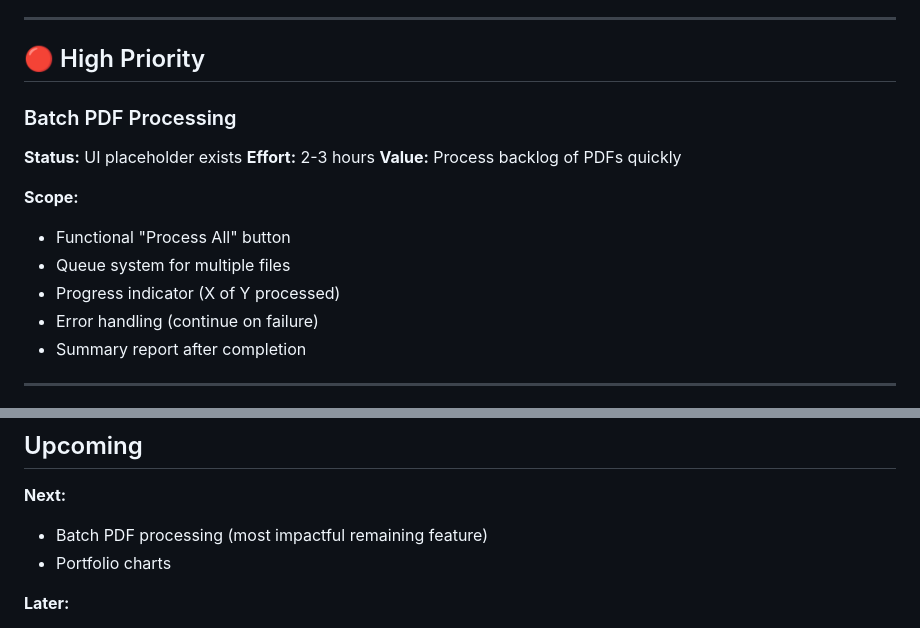
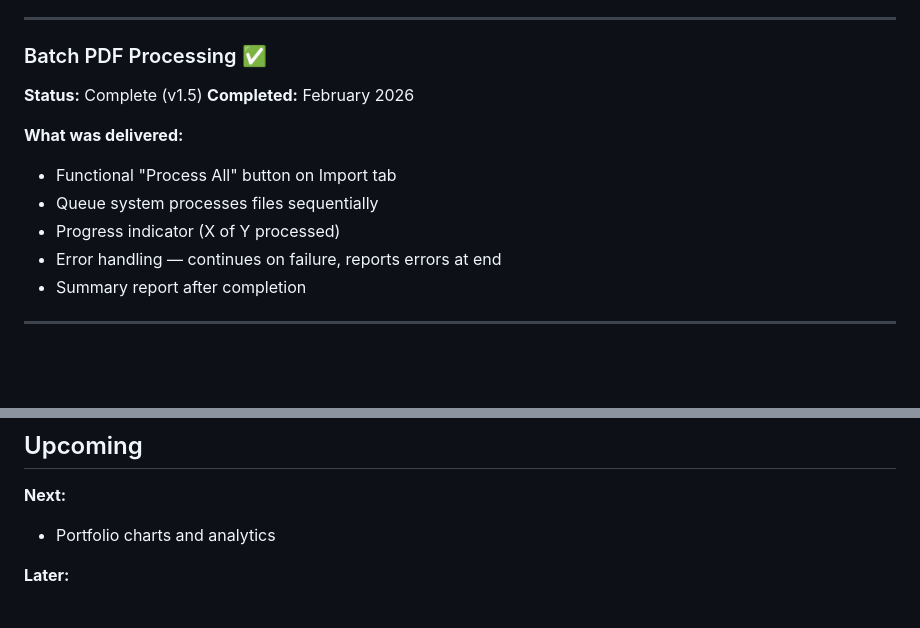
Before and after one commit to kennethingram/StockTracker, a Markdown page: BACKLOG.md, 2 parts joined by grey strips. Drawn GitHub-style; blank space fills up the shorter version.

Commit message:
Docs: mark Batch PDF Processing as complete (v1.5)
Co-Authored-By: Claude Sonnet 4.6 <noreply@anthropic.com>

```diff
--- a/BACKLOG.md
+++ b/BACKLOG.md
@@ -152,18 +152,15 @@ Priority levels: 🔴 High | 🟡 Medium | 🟢 Low
 
 ---
 
-## 🔴 High Priority
+### Batch PDF Processing ✅
+**Status:** Complete (v1.5)
+**Completed:** February 2026
 
-### Batch PDF Processing
-**Status:** UI placeholder exists
-**Effort:** 2-3 hours
-**Value:** Process backlog of PDFs quickly
-
-**Scope:**
-- Functional "Process All" button
-- Queue system for multiple files
+**What was delivered:**
+- Functional "Process All" button on Import tab
+- Queue system processes files sequentially
 - Progress indicator (X of Y processed)
-- Error handling (continue on failure)
+- Error handling — continues on failure, reports errors at end
 - Summary report after completion
 
 ---
@@ -318,8 +315,7 @@ Priority levels: 🔴 High | 🟡 Medium | 🟢 Low
 ## Upcoming
 
 **Next:**
-- Batch PDF processing (most impactful remaining feature)
-- Portfolio charts
+- Portfolio charts and analytics
 
 **Later:**
 - Advanced filtering
```
